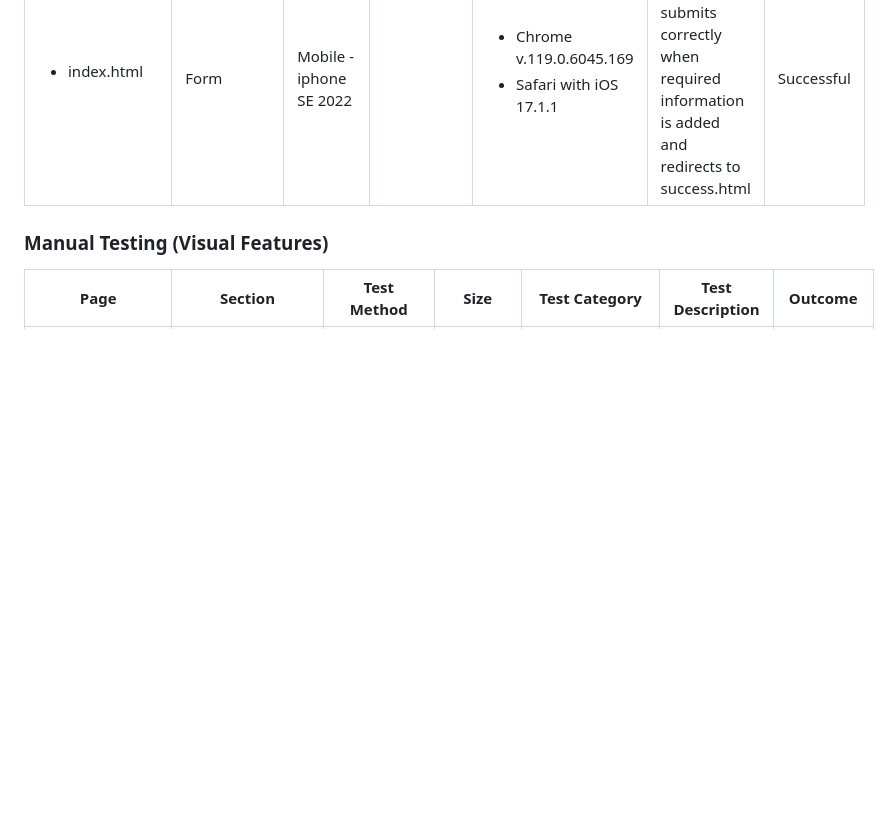
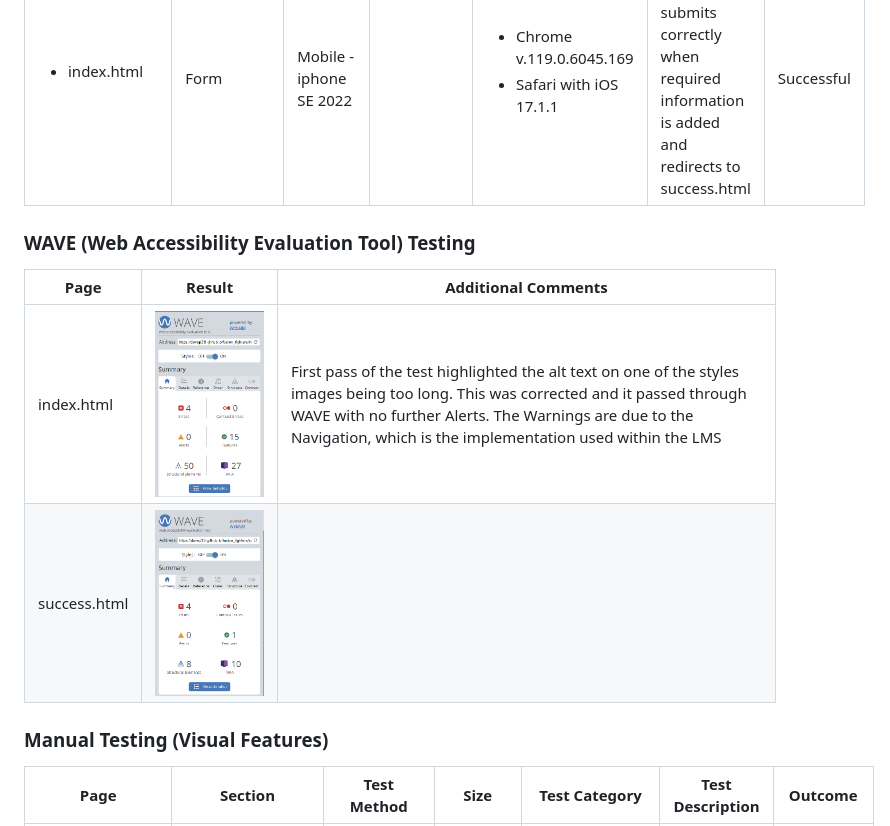
Before and after one commit to davep33l/fusion_fighters, a Markdown page: README.md, the part around the change. Rendered like a GitHub page; pictures changed too: readme/wave-testing-index.png (added), readme/wave-testing-success.png (added); blank space fills up the shorter version.

Commit message:
added wave testing and updated 404 based on results

```diff
--- a/README.md
+++ b/README.md
@@ -258,6 +258,14 @@ CSS was tested using Jigsaw, the [W3C CSS Validator](https://jigsaw.w3.org/css-v
 |<ul><li>index.html</li></ul>|Form|Mobile - iphone SE 2022||<ul><li>Chrome v.119.0.6045.169</li><li>Safari with iOS 17.1.1</li></ul>|Check that form does not submit if information is not added to required fields|Successful|
 |<ul><li>index.html</li></ul>|Form|Mobile - iphone SE 2022||<ul><li>Chrome v.119.0.6045.169</li><li>Safari with iOS 17.1.1</li></ul>|Check that form submits correctly when required information is added and redirects to success.html|Successful|
 
+### WAVE (Web Accessibility Evaluation Tool) Testing
+
+|Page|Result|Additional Comments|
+|---|---|---|
+|index.html|![Wave Testing index.html](/readme/wave-testing-index.png)|First pass of the test highlighted the alt text on one of the styles images being too long. This was corrected and it passed through WAVE with no further Alerts. The Warnings are due to the Navigation, which is the implementation used within the LMS|
+|success.html|![Wave Testing success.html](/readme/wave-testing-success.png)||
+
+
 ### Manual Testing (Visual Features)
 
 |Page|Section|Test Method|Size|Test Category|Test Description|Outcome|
```
Also changed, not shown: 2 other files.
